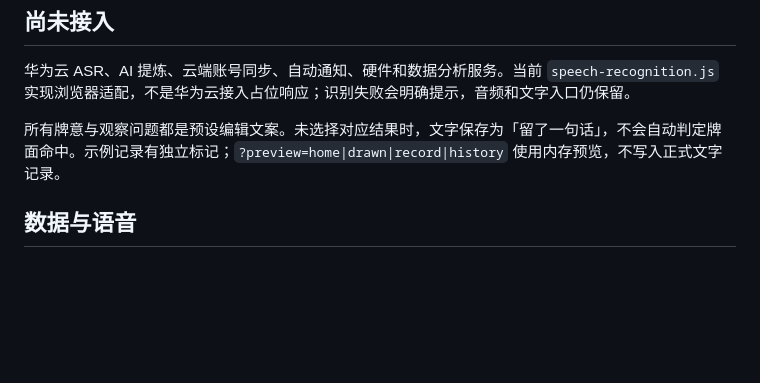
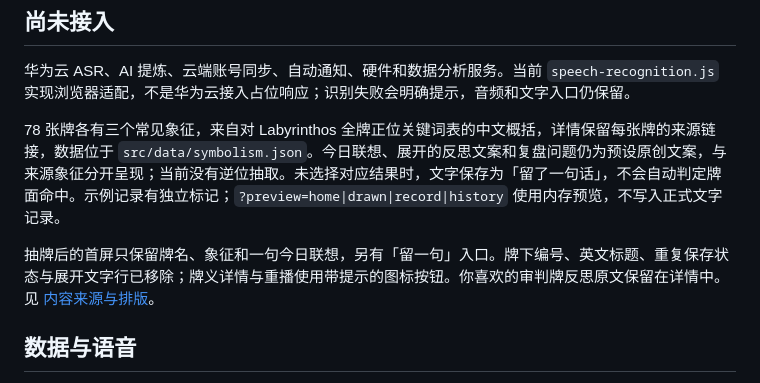
Before and after one commit to AvaliableEndless/tarot-diary, a Markdown page: apps/web/README.md, the part around the change. Rendered like a GitHub page; blank space fills up the shorter version.

Commit message:
Simplify drawn-card layout and add sourced symbolism for all 78 cards

```diff
--- a/apps/web/README.md
+++ b/apps/web/README.md
@@ -58,7 +58,9 @@ npm run test:e2e
 
 华为云 ASR、AI 提炼、云端账号同步、自动通知、硬件和数据分析服务。当前 `speech-recognition.js` 实现浏览器适配，不是华为云接入占位响应；识别失败会明确提示，音频和文字入口仍保留。
 
-所有牌意与观察问题都是预设编辑文案。未选择对应结果时，文字保存为「留了一句话」，不会自动判定牌面命中。示例记录有独立标记；`?preview=home|drawn|record|history` 使用内存预览，不写入正式文字记录。
+78 张牌各有三个常见象征，来自对 Labyrinthos 全牌正位关键词表的中文概括，详情保留每张牌的来源链接，数据位于 `src/data/symbolism.json`。今日联想、展开的反思文案和复盘问题仍为预设原创文案，与来源象征分开呈现；当前没有逆位抽取。未选择对应结果时，文字保存为「留了一句话」，不会自动判定牌面命中。示例记录有独立标记；`?preview=home|drawn|record|history` 使用内存预览，不写入正式文字记录。
+
+抽牌后的首屏只保留牌名、象征和一句今日联想，另有「留一句」入口。牌下编号、英文标题、重复保存状态与展开文字行已移除；牌义详情与重播使用带提示的图标按钮。你喜欢的审判牌反思原文保留在详情中。见 [内容来源与排版](../../docs/card-content.md)。
 
 ## 数据与语音
 
```
Also changed, not shown: README.md (+2 -0 lines), docs/card-content.md (added, +30 -0 lines), docs/verification.md (+4 -2 lines), docs/compact-card-detail.png (added), docs/compact-desktop.png (added), docs/compact-mobile.png (added), docs/compact-small.png (added), docs/ui-board.png, 10 other files.
